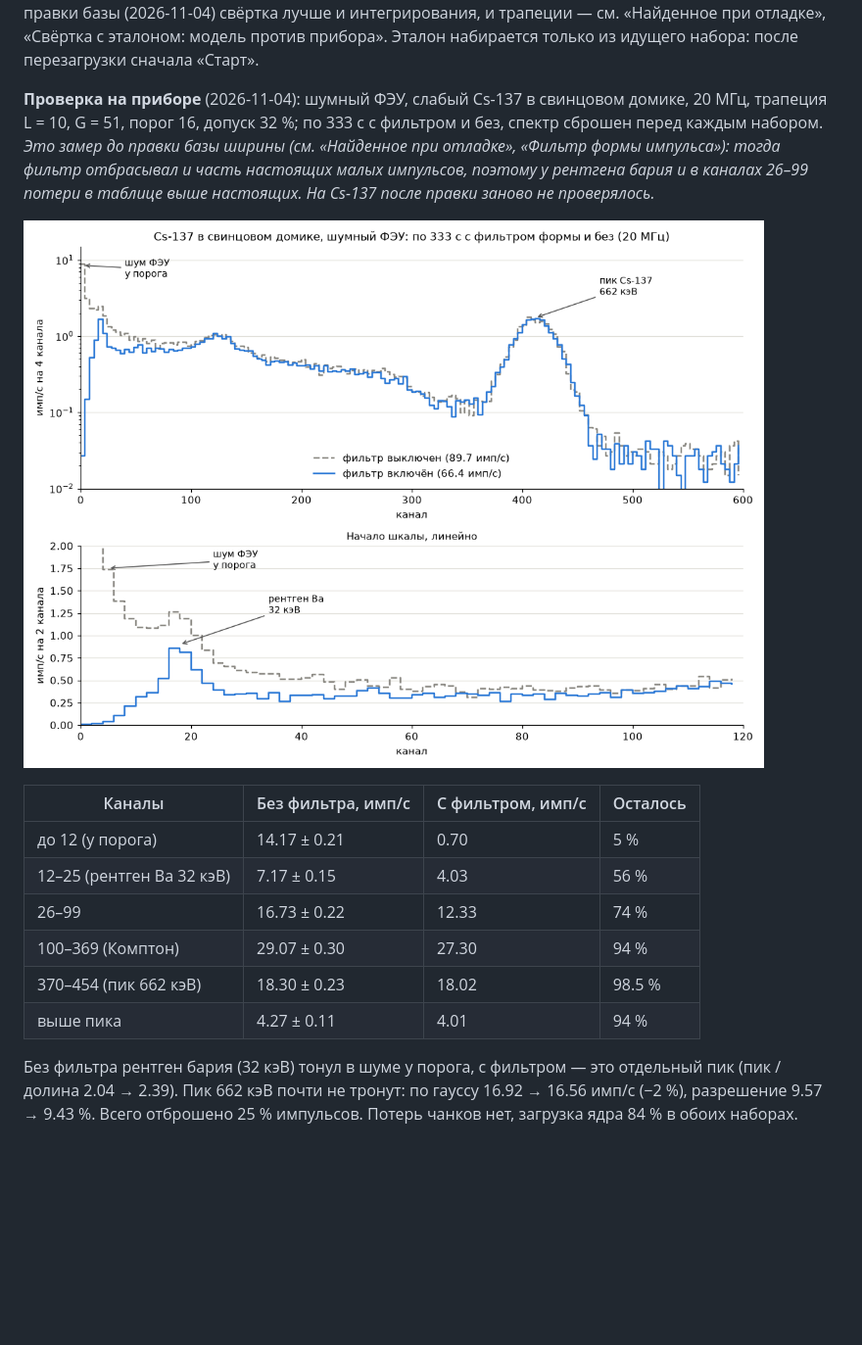
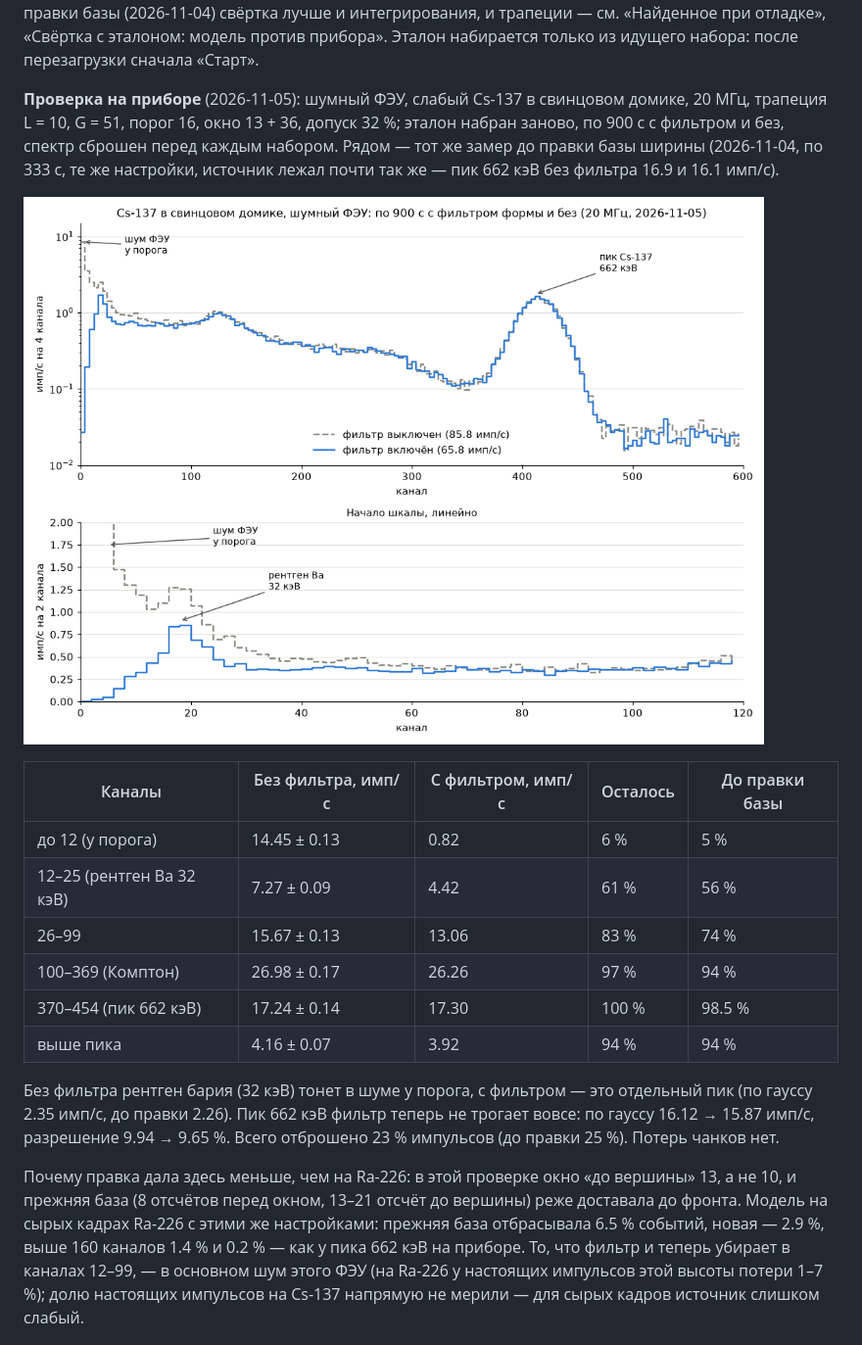
Before and after one commit to qsxft446/esp32-mca-eth, a Markdown page: README.md, the part around the change. Shown at 98% size. Drawn GitHub-style; pictures changed too: docs/shape-filter-spectrum.png; blank space fills up the shorter version.

Commit message:
README: проверка фильтра формы на Cs-137 после правки базы ширины, по 900 с, новый график спектра
Co-Authored-By: Claude Opus 5.5 <noreply@anthropic.com>

```diff
--- a/README.md
+++ b/README.md
@@ -467,30 +467,37 @@ v1.2.0 и раньше эталон надо набрать заново: шир
 Эталон набирается только из идущего набора: после перезагрузки сначала
 «Старт».
 
-**Проверка на приборе** (2026-11-04): шумный ФЭУ, слабый Cs-137 в свинцовом
-домике, 20 МГц, трапеция L = 10, G = 51, порог 16, допуск 32 %; по 333 с с
-фильтром и без, спектр сброшен перед каждым набором. *Это замер до правки
-базы ширины (см. «Найденное при отладке», «Фильтр формы импульса»): тогда
-фильтр отбрасывал и часть настоящих малых импульсов, поэтому у рентгена
-бария и в каналах 26–99 потери в таблице выше настоящих. На Cs-137 после
-правки заново не проверялось.*
+**Проверка на приборе** (2026-11-05): шумный ФЭУ, слабый Cs-137 в свинцовом
+домике, 20 МГц, трапеция L = 10, G = 51, порог 16, окно 13 + 36, допуск
+32 %; эталон набран заново, по 900 с с фильтром и без, спектр сброшен перед
+каждым набором. Рядом — тот же замер до правки базы ширины (2026-11-04, по
+333 с, те же настройки, источник лежал почти так же — пик 662 кэВ без
+фильтра 16.9 и 16.1 имп/с).
 
 ![Спектр Cs-137 с фильтром формы и без](docs/shape-filter-spectrum.png)
 
-| Каналы | Без фильтра, имп/с | С фильтром, имп/с | Осталось |
-|---|---|---|---|
-| до 12 (у порога) | 14.17 ± 0.21 | 0.70 | 5 % |
-| 12–25 (рентген Ba 32 кэВ) | 7.17 ± 0.15 | 4.03 | 56 % |
-| 26–99 | 16.73 ± 0.22 | 12.33 | 74 % |
-| 100–369 (Комптон) | 29.07 ± 0.30 | 27.30 | 94 % |
-| 370–454 (пик 662 кэВ) | 18.30 ± 0.23 | 18.02 | 98.5 % |
-| выше пика | 4.27 ± 0.11 | 4.01 | 94 % |
+| Каналы | Без фильтра, имп/с | С фильтром, имп/с | Осталось | До правки базы |
+|---|---|---|---|---|
+| до 12 (у порога) | 14.45 ± 0.13 | 0.82 | 6 % | 5 % |
+| 12–25 (рентген Ba 32 кэВ) | 7.27 ± 0.09 | 4.42 | 61 % | 56 % |
+| 26–99 | 15.67 ± 0.13 | 13.06 | 83 % | 74 % |
+| 100–369 (Комптон) | 26.98 ± 0.17 | 26.26 | 97 % | 94 % |
+| 370–454 (пик 662 кэВ) | 17.24 ± 0.14 | 17.30 | 100 % | 98.5 % |
+| выше пика | 4.16 ± 0.07 | 3.92 | 94 % | 94 % |
 
-Без фильтра рентген бария (32 кэВ) тонул в шуме у порога, с фильтром — это
-отдельный пик (пик / долина 2.04 → 2.39). Пик 662 кэВ почти не тронут:
-по гауссу 16.92 → 16.56 имп/с (−2 %), разрешение 9.57 → 9.43 %. Всего
-отброшено 25 % импульсов. Потерь чанков нет, загрузка ядра 84 % в обоих
-наборах.
+Без фильтра рентген бария (32 кэВ) тонет в шуме у порога, с фильтром — это
+отдельный пик (по гауссу 2.35 имп/с, до правки 2.26). Пик 662 кэВ фильтр
+теперь не трогает вовсе: по гауссу 16.12 → 15.87 имп/с, разрешение 9.94 →
+9.65 %. Всего отброшено 23 % импульсов (до правки 25 %). Потерь чанков нет.
+
+Почему правка дала здесь меньше, чем на Ra-226: в этой проверке окно «до
+вершины» 13, а не 10, и прежняя база (8 отсчётов перед окном, 13–21 отсчёт
+до вершины) реже доставала до фронта. Модель на сырых кадрах Ra-226 с этими
+же настройками: прежняя база отбрасывала 6.5 % событий, новая — 2.9 %, выше
+160 каналов 1.4 % и 0.2 % — как у пика 662 кэВ на приборе. То, что фильтр и
+теперь убирает в каналах 12–99, — в основном шум этого ФЭУ (на Ra-226 у
+настоящих импульсов этой высоты потери 1–7 %); долю настоящих импульсов на
+Cs-137 напрямую не мерили — для сырых кадров источник слишком слабый.
 
 ![Форма импульсов: эталон, принятые и отброшенные](docs/shape-filter-pulses.png)
 
```
Also changed, not shown: README.en.md (+30 -20 lines), docs/shape-filter-spectrum.en.png.
